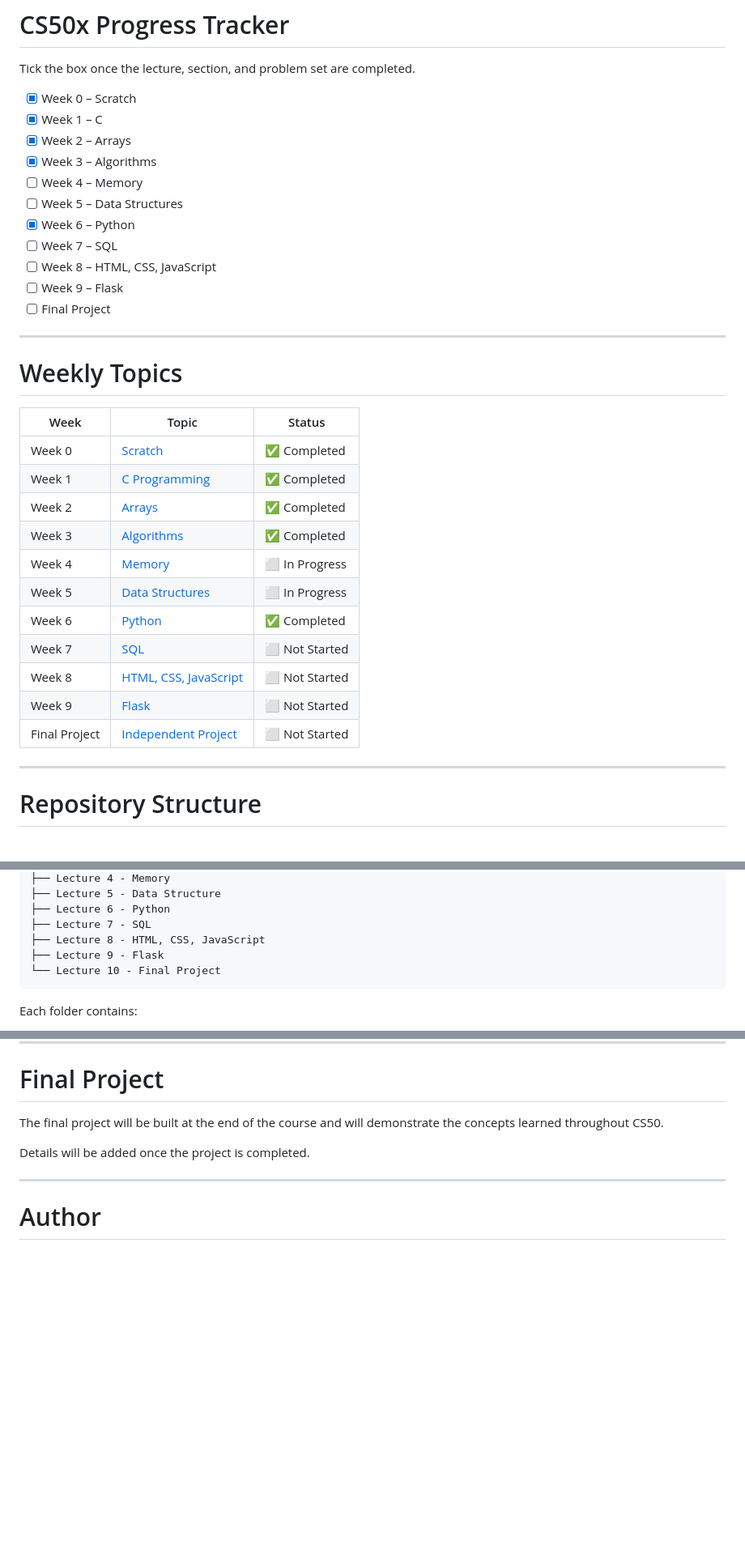
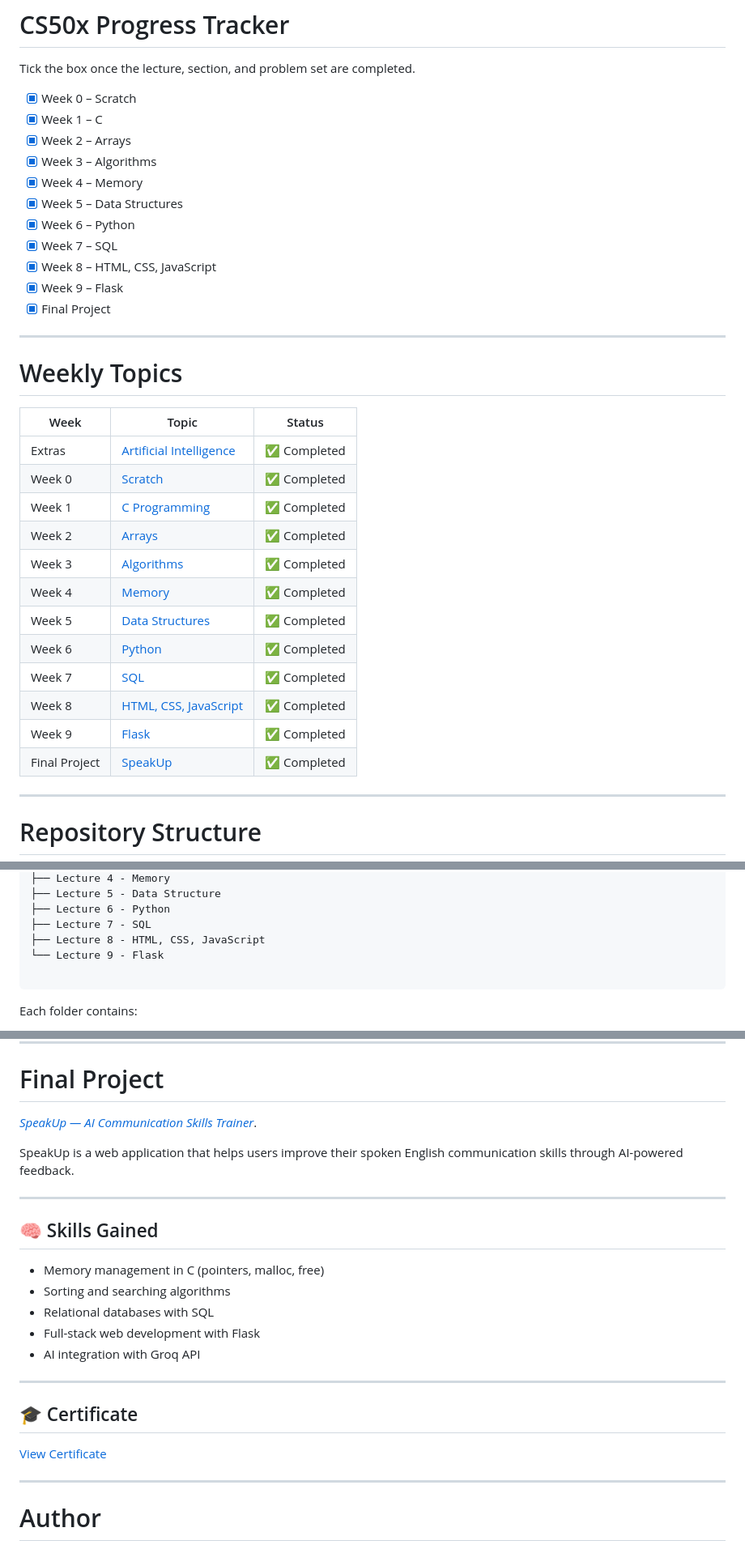
Before and after one commit to Nilanchal0107/CS50x, a Markdown page: README.md, 3 parts joined by grey strips. Shown at 81% size. Rendered like a GitHub page; blank space fills up the shorter version.

Commit message:
Update README with completed weeks and project details

````diff
--- a/README.md
+++ b/README.md
@@ -29,30 +29,31 @@ Tick the box once the lecture, section, and problem set are completed.
 * [x] Week 1 – C
 * [x] Week 2 – Arrays
 * [x] Week 3 – Algorithms
-* [ ] Week 4 – Memory
-* [ ] Week 5 – Data Structures
+* [x] Week 4 – Memory
+* [x] Week 5 – Data Structures
 * [x] Week 6 – Python
-* [ ] Week 7 – SQL
-* [ ] Week 8 – HTML, CSS, JavaScript
-* [ ] Week 9 – Flask
-* [ ] Final Project
+* [x] Week 7 – SQL
+* [x] Week 8 – HTML, CSS, JavaScript
+* [x] Week 9 – Flask
+* [x] Final Project
 
 ---
 
 # Weekly Topics
 | Week | Topic | Status |
 |-----|------|------|
+| Extras | [Artificial Intelligence](Artificial%20Intelligence) | ✅ Completed |
 | Week 0 | [Scratch](Lecture%200%20-%20Scratch) | ✅ Completed |
 | Week 1 | [C Programming](Lecture%201%20-%20C) | ✅ Completed |
 | Week 2 | [Arrays](Lecture%202%20-%20Arrays) | ✅️ Completed |
 | Week 3 | [Algorithms](Lecture%203%20-%20Algorithms) | ✅️ Completed |
-| Week 4 | [Memory](Lecture%204%20-%20Memory) | ⬜ In Progress |
-| Week 5 | [Data Structures](Lecture%205%20-%20Data%20Structures) | ⬜ In Progress |
+| Week 4 | [Memory](Lecture%204%20-%20Memory) | ✅ Completed|
+| Week 5 | [Data Structures](Lecture%205%20-%20Data%20Structures) | ✅ Completed |
 | Week 6 | [Python](Lecture%206%20-%20Python) | ✅️ Completed |
-| Week 7 | [SQL](Lecture%207%20-%20SQL) | ⬜ Not Started |
-| Week 8 | [HTML, CSS, JavaScript](Lecture%208%20-%20HTML%2C%20CSS%2C%20JavaScript) | ⬜ Not Started |
-| Week 9 | [Flask](Lecture%209%20-%20Flask) | ⬜ Not Started |
-| Final Project | [Independent Project](Final%20Project) | ⬜ Not Started |
+| Week 7 | [SQL](Lecture%207%20-%20SQL) | ✅ Completed |
+| Week 8 | [HTML, CSS, JavaScript](Lecture%208%20-%20HTML%20CSS%20and%20Javascript) | ✅ Completed |
+| Week 9 | [Flask](Lecture%209%20-%20Flask) | ✅ Completed |
+| Final Project | [SpeakUp](https://github.com/Nilanchal0107/SpeakUp) | ✅ Completed |
 ---
 
 # Repository Structure
@@ -69,8 +70,8 @@ CS50x/
 ├── Lecture 6 - Python
 ├── Lecture 7 - SQL
 ├── Lecture 8 - HTML, CSS, JavaScript
-├── Lecture 9 - Flask
-└── Lecture 10 - Final Project
+└── Lecture 9 - Flask
+
 ```
 
 Each folder contains:
@@ -111,9 +115,23 @@ Some problems solved in this repository:
 
 # Final Project
 
-The final project will be built at the end of the course and will demonstrate the concepts learned throughout CS50.
+[*SpeakUp — AI Communication Skills Trainer*](https://github.com/Nilanchal0107/SpeakUp).
 
-Details will be added once the project is completed.
+SpeakUp is a web application that helps users improve their spoken English communication skills through AI-powered feedback.
+
+---
+
+## 🧠 Skills Gained
+- Memory management in C (pointers, malloc, free)
+- Sorting and searching algorithms
+- Relational databases with SQL
+- Full-stack web development with Flask
+- AI integration with Groq API
+
+---
+
+## 🎓 Certificate
+[View Certificate](https://cs50.harvard.edu/certificates/fbd171d7-5568-4325-aa83-086553349f3b)
 
 ---
 
````
Also changed, not shown: other parts of README.md (+3 -0 lines).
